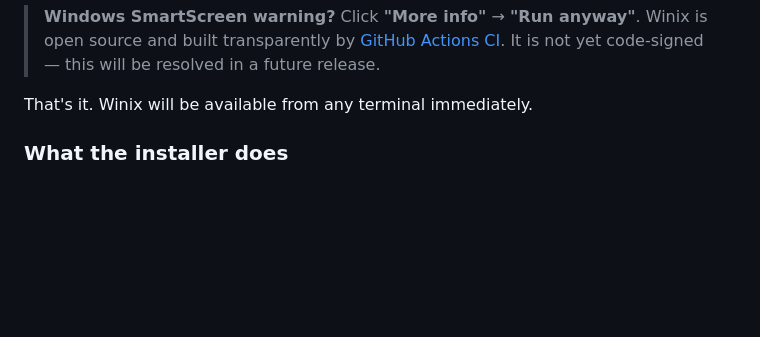
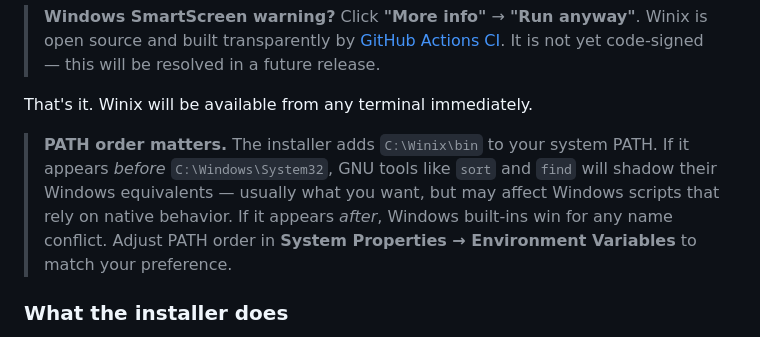
Before and after one commit to twbaty/winix, a Markdown page: README.md, the part around the change. Rendered like a GitHub page; blank space fills up the shorter version.

Commit message:
docs: add PATH order disclaimer to README install section
Co-Authored-By: Claude Sonnet 4.6 <noreply@anthropic.com>

```diff
--- a/README.md
+++ b/README.md
@@ -30,6 +30,8 @@
 > It is not yet code-signed — this will be resolved in a future release.
 
 That's it. Winix will be available from any terminal immediately.
+
+> **PATH order matters.** The installer adds `C:\Winix\bin` to your system PATH. If it appears *before* `C:\Windows\System32`, GNU tools like `sort` and `find` will shadow their Windows equivalents — usually what you want, but may affect Windows scripts that rely on native behavior. If it appears *after*, Windows built-ins win for any name conflict. Adjust PATH order in **System Properties → Environment Variables** to match your preference.
 
 ### What the installer does
 - Copies `winix.exe` to `C:\Winix\`
```
